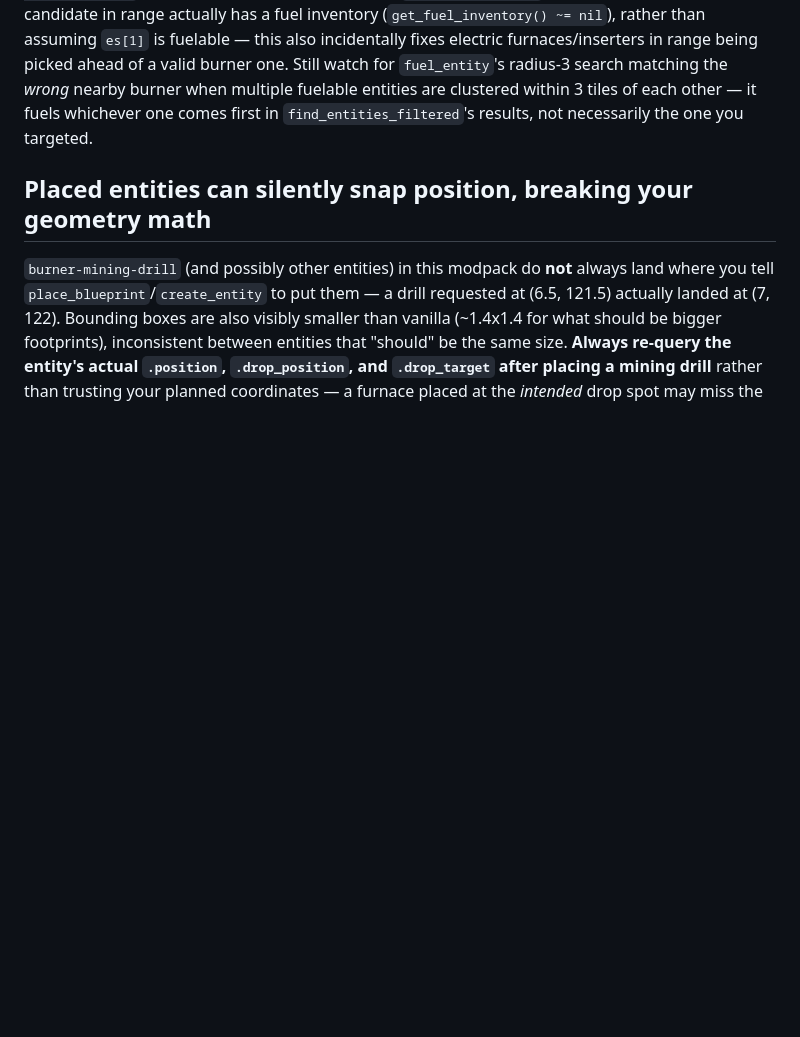
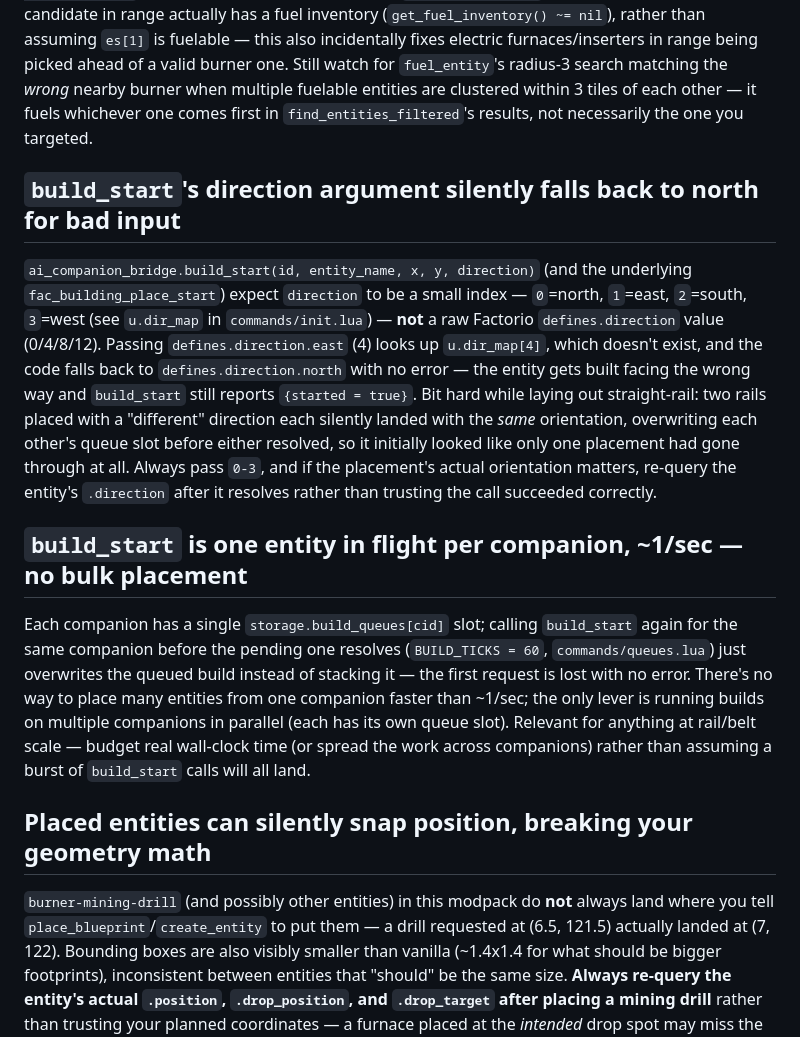
Before and after one commit to ibncrzy/ai-companion, a Markdown page: KNOWN_ISSUES.md, the part around the change. Drawn GitHub-style; blank space fills up the shorter version.

Commit message:
Document build_start direction fallback bug and per-companion build rate cap
Two gotchas hit while laying out rail: passing a raw defines.direction
value silently falls back to north instead of erroring, and each
companion can only have one build in flight at ~1/sec.

Co-Authored-By: Claude Sonnet 5 <noreply@anthropic.com>
Claude-Session: https://claude.ai/code/session_01XHFfsA8qFpUJghzVsFGooG

```diff
--- a/KNOWN_ISSUES.md
+++ b/KNOWN_ISSUES.md
@@ -38,6 +38,30 @@ furnaces/inserters in range being picked ahead of a valid burner one.
 Still watch for `fuel_entity`'s radius-3 search matching the *wrong* nearby burner when multiple
 fuelable entities are clustered within 3 tiles of each other — it fuels whichever one comes first
 in `find_entities_filtered`'s results, not necessarily the one you targeted.
+
+## `build_start`'s direction argument silently falls back to north for bad input
+`ai_companion_bridge.build_start(id, entity_name, x, y, direction)` (and the underlying
+`fac_building_place_start`) expect `direction` to be a small index — `0`=north, `1`=east,
+`2`=south, `3`=west (see `u.dir_map` in `commands/init.lua`) — **not** a raw Factorio
+`defines.direction` value (0/4/8/12). Passing `defines.direction.east` (4) looks up
+`u.dir_map[4]`, which doesn't exist, and the code falls back to
+`defines.direction.north` with no error — the entity gets built facing the wrong way
+and `build_start` still reports `{started = true}`. Bit hard while laying out
+straight-rail: two rails placed with a "different" direction each silently landed with
+the *same* orientation, overwriting each other's queue slot before either resolved,
+so it initially looked like only one placement had gone through at all. Always pass
+`0-3`, and if the placement's actual orientation matters, re-query the entity's
+`.direction` after it resolves rather than trusting the call succeeded correctly.
+
+## `build_start` is one entity in flight per companion, ~1/sec — no bulk placement
+Each companion has a single `storage.build_queues[cid]` slot; calling `build_start`
+again for the same companion before the pending one resolves (`BUILD_TICKS = 60`,
+`commands/queues.lua`) just overwrites the queued build instead of stacking it — the
+first request is lost with no error. There's no way to place many entities from one
+companion faster than ~1/sec; the only lever is running builds on multiple companions
+in parallel (each has its own queue slot). Relevant for anything at rail/belt scale —
+budget real wall-clock time (or spread the work across companions) rather than
+assuming a burst of `build_start` calls will all land.
 
 ## Placed entities can silently snap position, breaking your geometry math
 `burner-mining-drill` (and possibly other entities) in this modpack do **not** always land where
```
